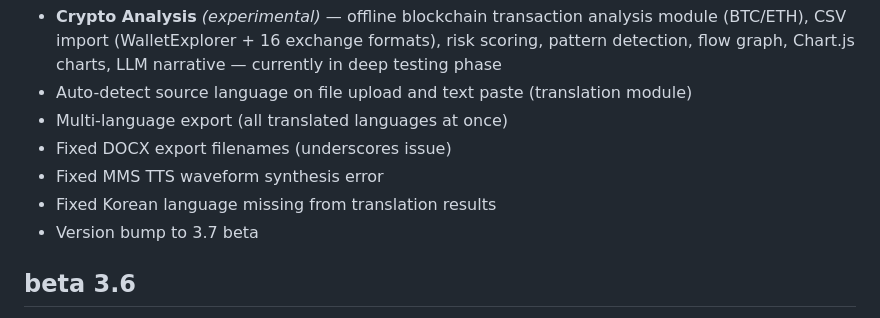
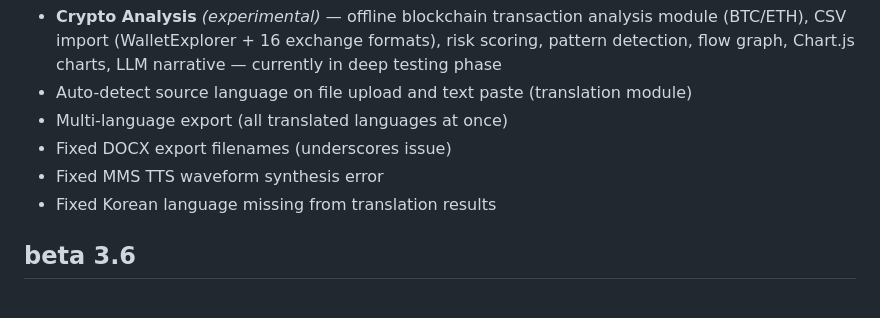
Before and after one commit to pawlict/AISTATEweb, a Markdown page: README.md, the part around the change. GitHub-like rendering.

```diff
--- a/README.md
+++ b/README.md
@@ -334,7 +334,6 @@ Open in browser: http://127.0.0.1:8000
 - Fixed DOCX export filenames (underscores issue)
 - Fixed MMS TTS waveform synthesis error
 - Fixed Korean language missing from translation results
-- Version bump to 3.7 beta
 
 ## beta 3.6
 - **GSM / BTS Analysis** — full GSM billing analysis module with interactive maps, timeline, clusters, trips, heatmap, contact graph
```
